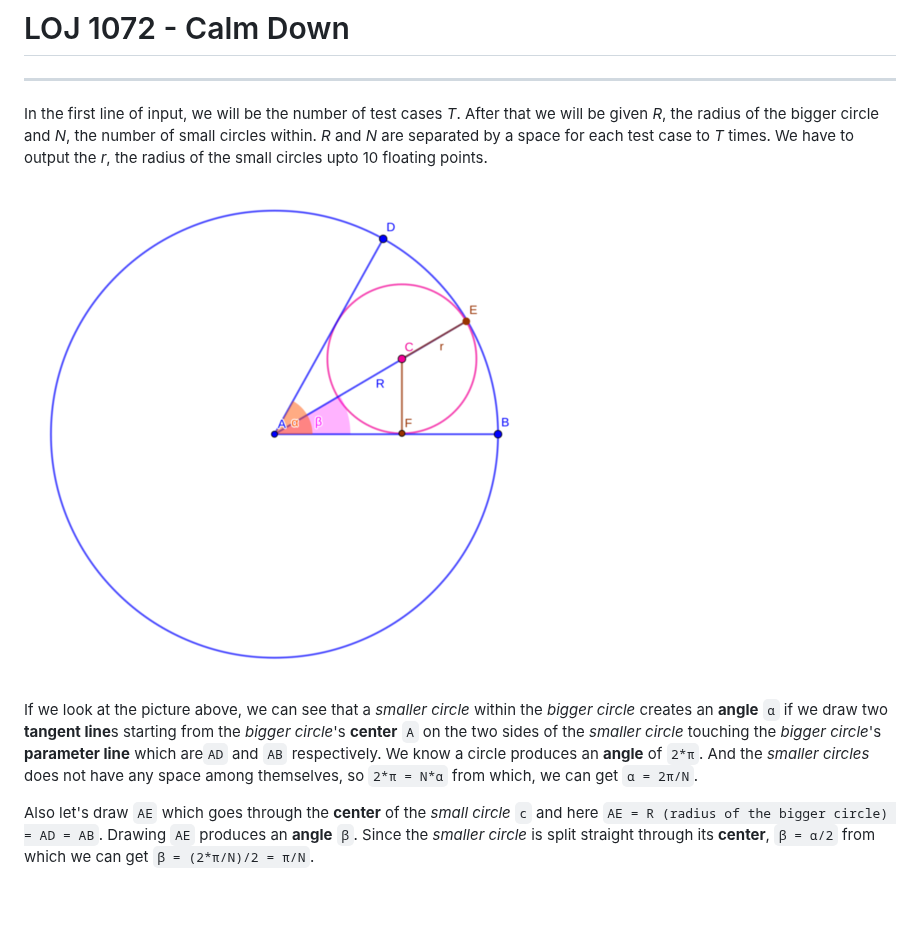
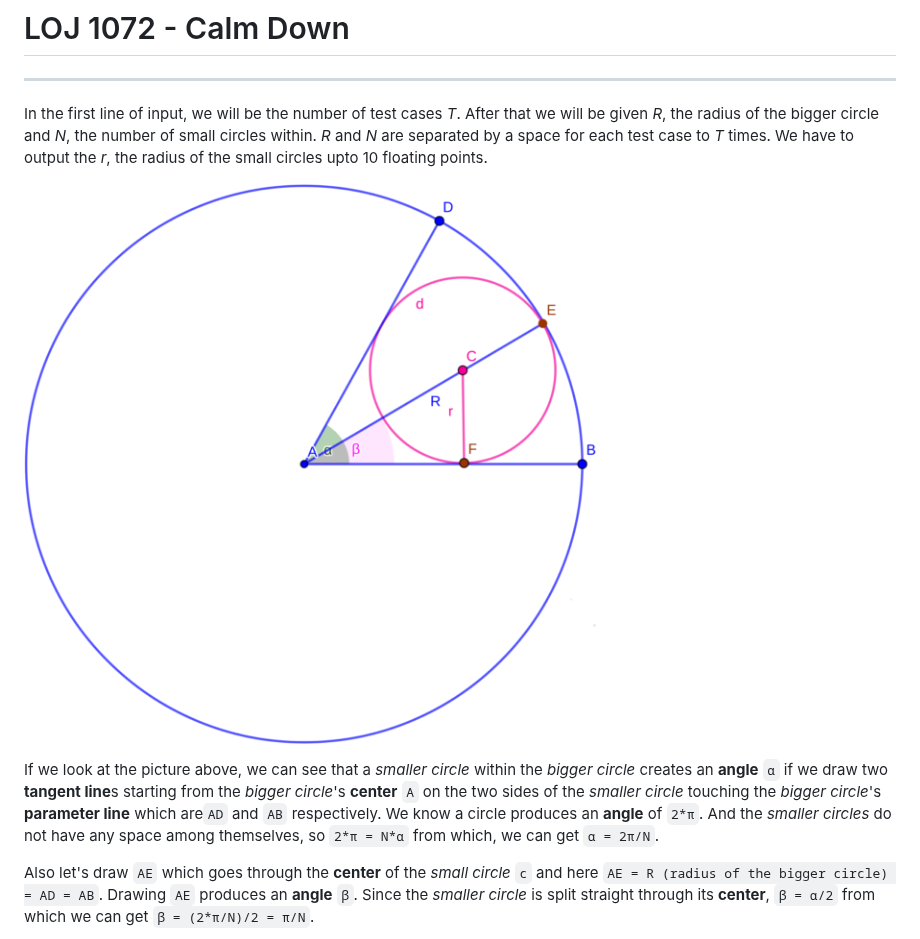
Before and after one commit to lightoj-dev/problem-tutorials, a Markdown page: 1072/en.md, the part around the change. GitHub-like rendering; pictures changed too: 1072/1072.png; blank space fills up the shorter version.

Commit message:
Added LightOJ 1072 - Calm Down (en) (scaled PNG)

```diff
--- a/1072/en.md
+++ b/1072/en.md
@@ -4,7 +4,7 @@ In the first line of input, we will be the number of test cases *T*. After that
 
 ![Explanation](1072.png)
 
-If we look at the picture above, we can see that a *smaller circle* within the *bigger circle* creates an **angle** `α` if we draw two **tangent line**s starting from the *bigger circle*'s **center** `A` on the two sides of the *smaller circle* touching the *bigger circle*'s **parameter line** which are`AD` and `AB` respectively. We know a circle produces an **angle** of `2*π`. And the *smaller circles* does not have any space among themselves, so `2*π = N*α` from which, we can get `α = 2π/N`.
+If we look at the picture above, we can see that a *smaller circle* within the *bigger circle* creates an **angle** `α` if we draw two **tangent line**s starting from the *bigger circle*'s **center** `A` on the two sides of the *smaller circle* touching the *bigger circle*'s **parameter line** which are`AD` and `AB` respectively. We know a circle produces an **angle** of `2*π`. And the *smaller circles* do not have any space among themselves, so `2*π = N*α` from which, we can get `α = 2π/N`.
 
 Also let's draw `AE` which goes through the **center** of the *small circle* `c` and here `AE = R (radius of the bigger circle) = AD = AB`. Drawing `AE` produces an **angle** `β`. Since the *smaller circle* is split straight through its **center**, `β = α/2` from which we can get `β = (2*π/N)/2 = π/N`.
 
```
